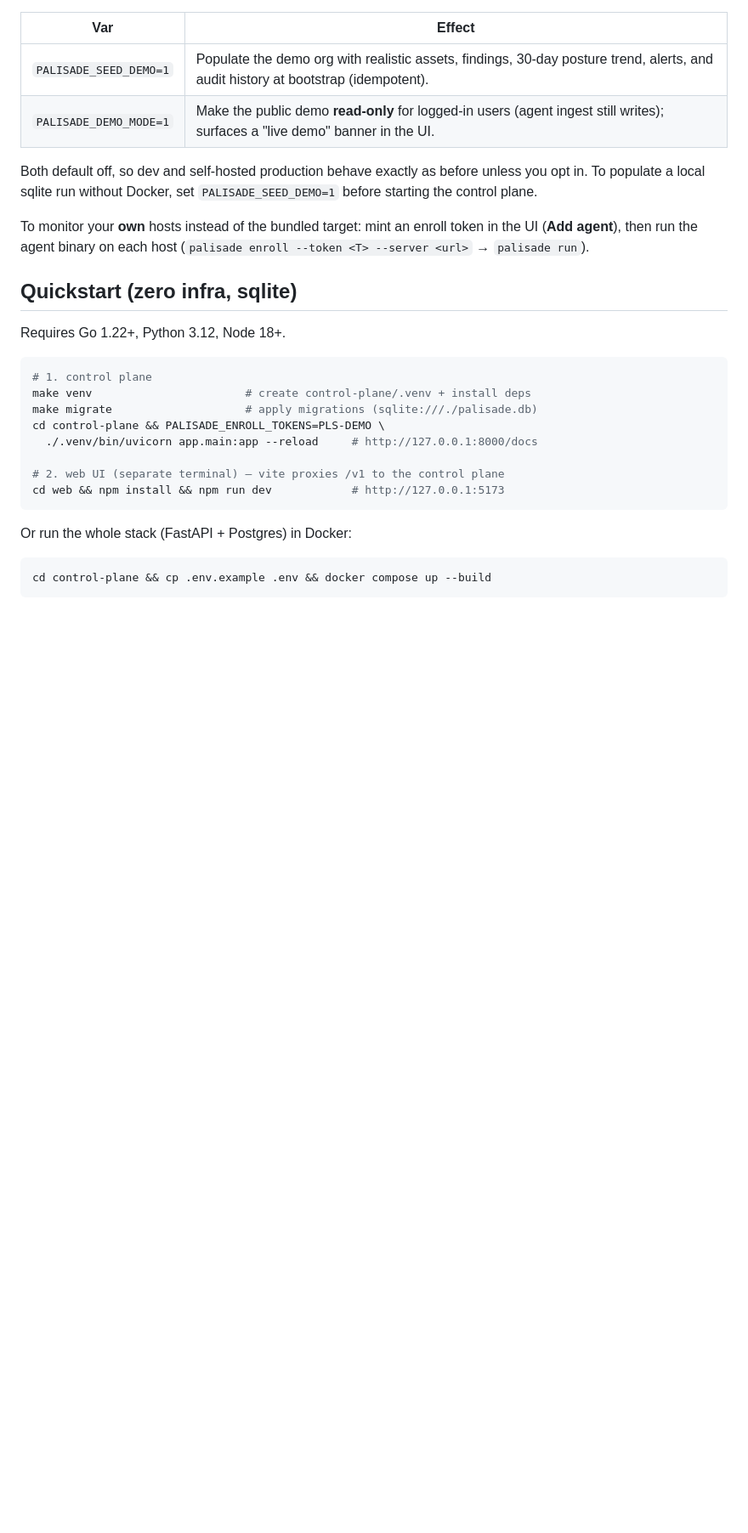
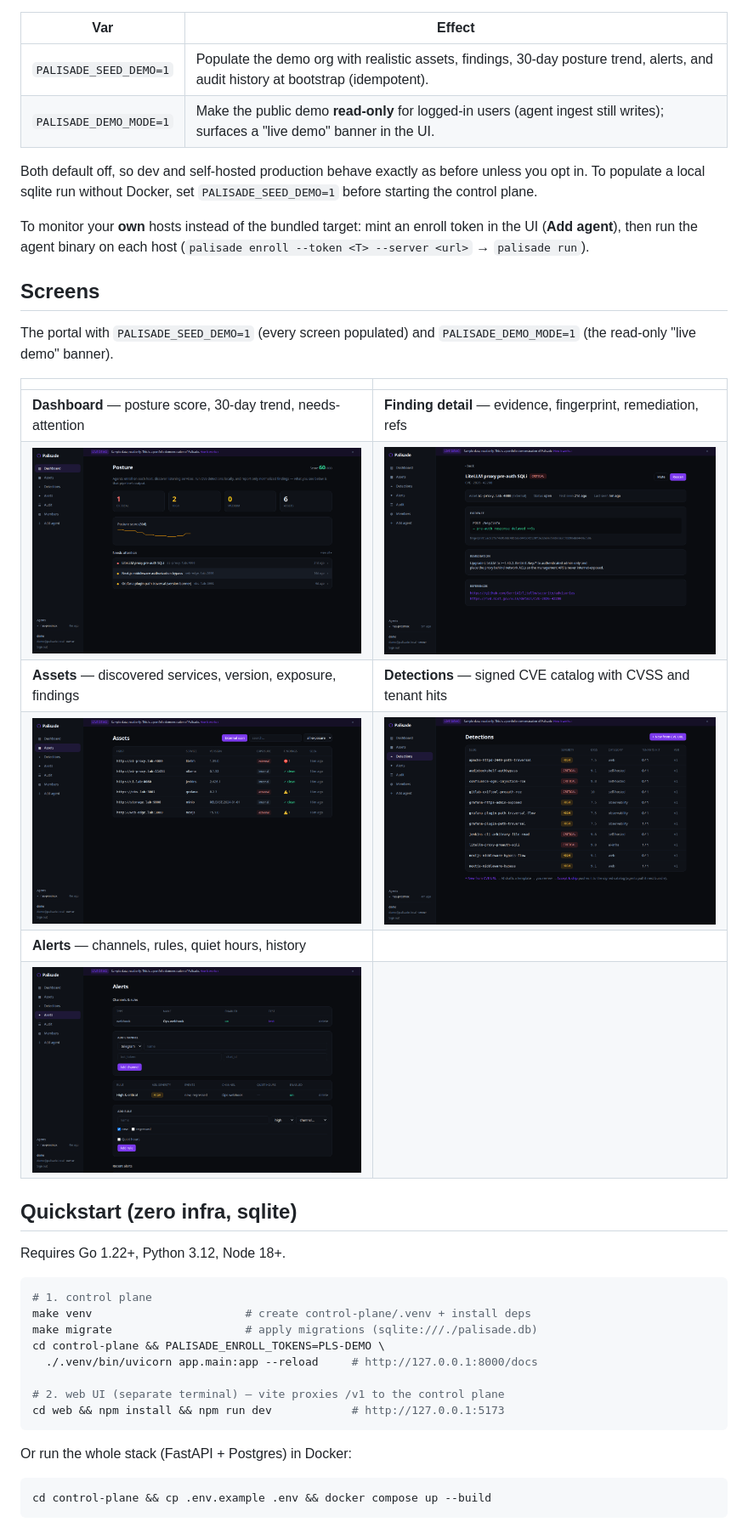
Before and after one commit to kenlacroix/palisade, a Markdown page: README.md, the part around the change. Shown at 85% size. Drawn GitHub-style; pictures changed too: docs/screenshots/01-dashboard.png (added), docs/screenshots/02-finding-detail.png (added), docs/screenshots/03-assets.png (added); blank space fills up the shorter version.

```diff
--- a/README.md
+++ b/README.md
@@ -64,6 +64,20 @@ unless you opt in. To populate a local sqlite run without Docker, set
 To monitor your **own** hosts instead of the bundled target: mint an enroll
 token in the UI (**Add agent**), then run the agent binary on each host
 (`palisade enroll --token <T> --server <url>` → `palisade run`).
+
+## Screens
+
+The portal with `PALISADE_SEED_DEMO=1` (every screen populated) and
+`PALISADE_DEMO_MODE=1` (the read-only "live demo" banner).
+
+| | |
+|---|---|
+| **Dashboard** — posture score, 30-day trend, needs-attention | **Finding detail** — evidence, fingerprint, remediation, refs |
+| [![Dashboard](docs/screenshots/01-dashboard.png)](docs/screenshots/01-dashboard.png) | [![Finding detail](docs/screenshots/02-finding-detail.png)](docs/screenshots/02-finding-detail.png) |
+| **Assets** — discovered services, version, exposure, findings | **Detections** — signed CVE catalog with CVSS and tenant hits |
+| [![Assets](docs/screenshots/03-assets.png)](docs/screenshots/03-assets.png) | [![Detections](docs/screenshots/04-detections.png)](docs/screenshots/04-detections.png) |
+| **Alerts** — channels, rules, quiet hours, history | |
+| [![Alerts](docs/screenshots/05-alerts.png)](docs/screenshots/05-alerts.png) | |
 
 ## Quickstart (zero infra, sqlite)
 
```
Also changed, not shown: 2 other files.
